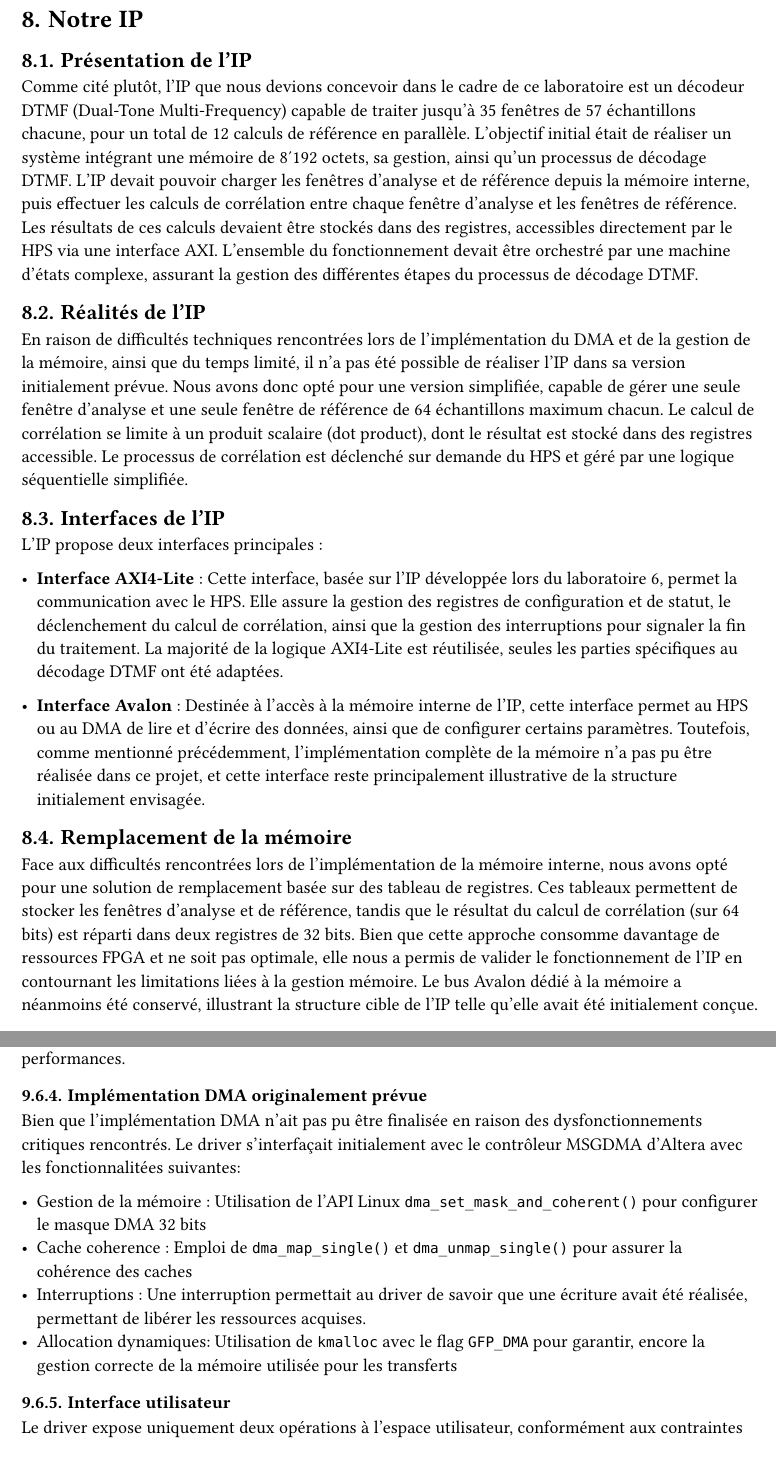
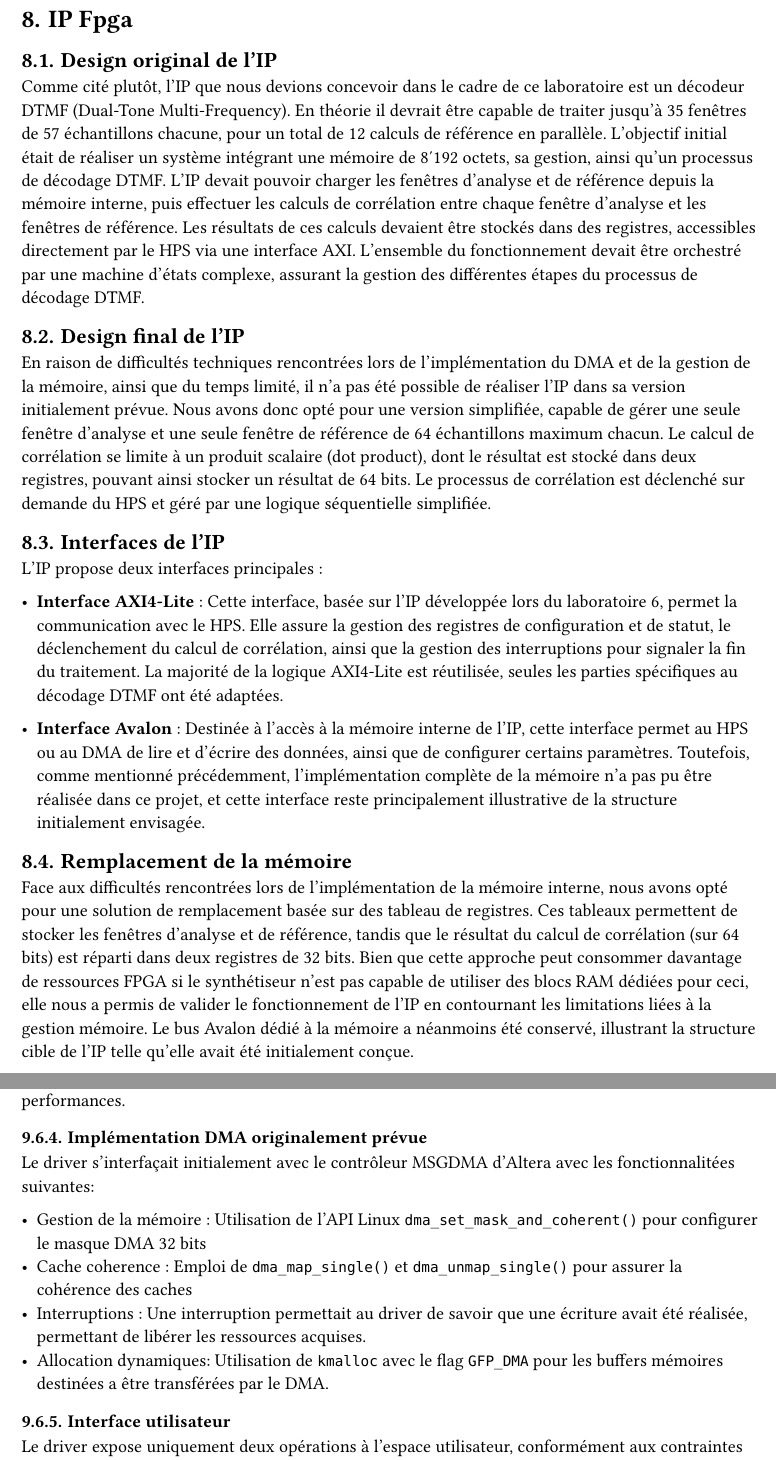
Before and after one commit to HEIG-AndreCosta/scf-dtmf, a Typst document (docs/report/report.typ, which reads docs/report/chapters/IP_correlation.typ, docs/report/chapters/driver.typ): two parts of pages 15 and 20 of 22, joined at a grey line, cut so that both start at the same text. Compiled offline with Typst 0.15.

Commit message:
docs: proof-read report

```diff
--- a/docs/report/chapters/IP_correlation.typ
+++ b/docs/report/chapters/IP_correlation.typ
@@ -1,10 +1,11 @@
-= Notre IP
+= IP Fpga
 
-== Présentation de l'IP
-Comme cité plutôt, l’IP que nous devions concevoir dans le cadre de ce laboratoire est un décodeur DTMF (Dual-Tone Multi-Frequency) capable de traiter jusqu’à 35 fenêtres de 57 échantillons chacune, pour un total de 12 calculs de référence en parallèle. L’objectif initial était de réaliser un système intégrant une mémoire de 8'192 octets, sa gestion, ainsi qu’un processus de décodage DTMF. L’IP devait pouvoir charger les fenêtres d’analyse et de référence depuis la mémoire interne, puis effectuer les calculs de corrélation entre chaque fenêtre d’analyse et les fenêtres de référence. Les résultats de ces calculs devaient être stockés dans des registres, accessibles directement par le HPS via une interface AXI. L’ensemble du fonctionnement devait être orchestré par une machine d’états complexe, assurant la gestion des différentes étapes du processus de décodage DTMF.
+== Design original de l'IP
 
-== Réalités de l'IP
-En raison de difficultés techniques rencontrées lors de l’implémentation du DMA et de la gestion de la mémoire, ainsi que du temps limité, il n’a pas été possible de réaliser l’IP dans sa version initialement prévue. Nous avons donc opté pour une version simplifiée, capable de gérer une seule fenêtre d’analyse et une seule fenêtre de référence de 64 échantillons maximum chacun. Le calcul de corrélation se limite à un produit scalaire (dot product), dont le résultat est stocké dans des registres accessible. Le processus de corrélation est déclenché sur demande du HPS et géré par une logique séquentielle simplifiée.
+Comme cité plutôt, l’IP que nous devions concevoir dans le cadre de ce laboratoire est un décodeur DTMF (Dual-Tone Multi-Frequency). En théorie il devrait être capable de traiter jusqu’à 35 fenêtres de 57 échantillons chacune, pour un total de 12 calculs de référence en parallèle. L’objectif initial était de réaliser un système intégrant une mémoire de 8'192 octets, sa gestion, ainsi qu’un processus de décodage DTMF. L’IP devait pouvoir charger les fenêtres d’analyse et de référence depuis la mémoire interne, puis effectuer les calculs de corrélation entre chaque fenêtre d’analyse et les fenêtres de référence. Les résultats de ces calculs devaient être stockés dans des registres, accessibles directement par le HPS via une interface AXI. L’ensemble du fonctionnement devait être orchestré par une machine d’états complexe, assurant la gestion des différentes étapes du processus de décodage DTMF.
+
+== Design final de l'IP
+En raison de difficultés techniques rencontrées lors de l’implémentation du DMA et de la gestion de la mémoire, ainsi que du temps limité, il n’a pas été possible de réaliser l’IP dans sa version initialement prévue. Nous avons donc opté pour une version simplifiée, capable de gérer une seule fenêtre d’analyse et une seule fenêtre de référence de 64 échantillons maximum chacun. Le calcul de corrélation se limite à un produit scalaire (dot product), dont le résultat est stocké dans deux registres, pouvant ainsi stocker un résultat de 64 bits. Le processus de corrélation est déclenché sur demande du HPS et géré par une logique séquentielle simplifiée.
 
 == Interfaces de l'IP
 L’IP propose deux interfaces principales :
@@ -14,7 +15,7 @@ L’IP propose deux interfaces principales :
 - *Interface Avalon* : Destinée à l’accès à la mémoire interne de l’IP, cette interface permet au HPS ou au DMA de lire et d’écrire des données, ainsi que de configurer certains paramètres. Toutefois, comme mentionné précédemment, l’implémentation complète de la mémoire n’a pas pu être réalisée dans ce projet, et cette interface reste principalement illustrative de la structure initialement envisagée.
 
 == Remplacement de la mémoire
-Face aux difficultés rencontrées lors de l’implémentation de la mémoire interne, nous avons opté pour une solution de remplacement basée sur des tableau de registres. Ces tableaux permettent de stocker les fenêtres d’analyse et de référence, tandis que le résultat du calcul de corrélation (sur 64 bits) est réparti dans deux registres de 32 bits. Bien que cette approche consomme davantage de ressources FPGA et ne soit pas optimale, elle nous a permis de valider le fonctionnement de l’IP en contournant les limitations liées à la gestion mémoire. Le bus Avalon dédié à la mémoire a néanmoins été conservé, illustrant la structure cible de l’IP telle qu’elle avait été initialement conçue.
+Face aux difficultés rencontrées lors de l’implémentation de la mémoire interne, nous avons opté pour une solution de remplacement basée sur des tableau de registres. Ces tableaux permettent de stocker les fenêtres d’analyse et de référence, tandis que le résultat du calcul de corrélation (sur 64 bits) est réparti dans deux registres de 32 bits. Bien que cette approche peut consommer davantage de ressources FPGA si le synthétiseur n'est pas capable de utiliser des blocs RAM dédiées pour ceci, elle nous a permis de valider le fonctionnement de l’IP en contournant les limitations liées à la gestion mémoire. Le bus Avalon dédié à la mémoire a néanmoins été conservé, illustrant la structure cible de l’IP telle qu’elle avait été initialement conçue.
 
 == Plan d'addressage
 L’IP est organisée de manière à permettre un accès direct aux registres de configuration et de statut, ainsi qu’aux tableaux de données. Le plan d’adressage est le suivant :
--- a/docs/report/chapters/driver.typ
+++ b/docs/report/chapters/driver.typ
@@ -25,23 +25,21 @@ le simplifiant considérablement mais réduisant ses performances.
 
 === Implémentation DMA originalement prévue
 
-Bien que l'implémentation DMA n'ait pas pu être finalisée en raison des dysfonctionnements critiques rencontrés.
 Le driver s'interfaçait initialement avec le contrôleur MSGDMA d'Altera avec les fonctionnalitées suivantes:
 
 - Gestion de la mémoire : Utilisation de l'API Linux `dma_set_mask_and_coherent()` pour configurer le masque DMA 32 bits
 - Cache coherence : Emploi de `dma_map_single()` et `dma_unmap_single()` pour assurer la cohérence des caches
 - Interruptions : Une interruption permettait au driver de savoir que une écriture avait été réalisée, permettant de libérer les ressources acquises.
-- Allocation dynamiques: Utilisation de `kmalloc` avec le flag `GFP_DMA` pour garantir, encore la gestion correcte de la mémoire utilisée pour les transferts
+- Allocation dynamiques: Utilisation de `kmalloc` avec le flag `GFP_DMA` pour les buffers mémoires destinées a être transférées par le DMA.
 
 === Interface utilisateur
 
 Le driver expose uniquement deux opérations à l'espace utilisateur, conformément aux contraintes imposées par notre IP simplifiée :
 
-==== Opération `ioctl`
+- Opération `ioctl`
 
-L'interface `ioctl` centralise toutes les opérations de configuration et de contrôle nécessaires au transfert correct des données vers la FPGA.
-Elle implémente les commandes détaillées dans la section précédente, permettant à l'application user-space de configurer les adresses mémoire,
-définir les fenêtres à traiter et déclencher les calculs.
+  - L'interface `ioctl` centralise toutes les opérations de configuration et de contrôle nécessaires au transfert correct des données vers la FPGA.
+  - Elle implémente les commandes détaillées dans la section précédente, permettant à l'application user-space de configurer les adresses mémoire, définir les fenêtres à traiter et déclencher les calculs.
 
-==== Opération `read`
+- Opération `read`
 
```
Also changed, not shown: docs/report/chapters/algorithme.typ (+3 -3 lines), docs/report/chapters/dma.typ (+1 -3 lines), docs/report/chapters/user.typ (+8 -7 lines), docs/report/chapters/IP_correlation.typ (13 more changed lines), docs/report/chapters/driver.typ (4 more changed lines).
